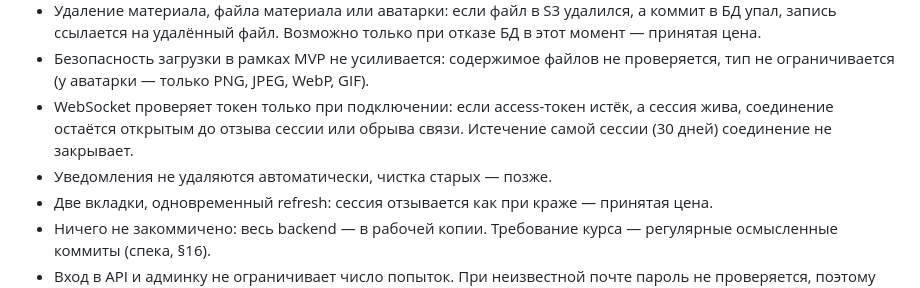
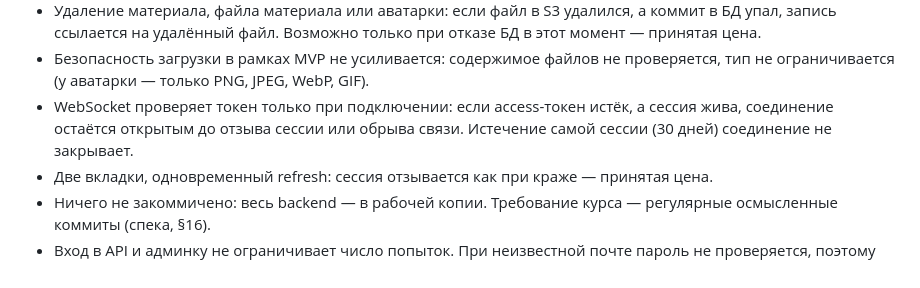
Before and after one commit to yurtsev/labka, a Markdown page: docs/plan.md, the part around the change. GitHub-like rendering.

Commit message:
docs: убрал из известных хвостов чистку старых уведомлений

```diff
--- a/docs/plan.md
+++ b/docs/plan.md
@@ -182,7 +182,6 @@
 - Удаление материала, файла материала или аватарки: если файл в S3 удалился, а коммит в БД упал, запись ссылается на удалённый файл. Возможно только при отказе БД в этот момент — принятая цена.
 - Безопасность загрузки в рамках MVP не усиливается: содержимое файлов не проверяется, тип не ограничивается (у аватарки — только PNG, JPEG, WebP, GIF).
 - WebSocket проверяет токен только при подключении: если access-токен истёк, а сессия жива, соединение остаётся открытым до отзыва сессии или обрыва связи. Истечение самой сессии (30 дней) соединение не закрывает.
-- Уведомления не удаляются автоматически, чистка старых — позже.
 - Две вкладки, одновременный refresh: сессия отзывается как при краже — принятая цена.
 - Ничего не закоммичено: весь backend — в рабочей копии. Требование курса — регулярные осмысленные коммиты (спека, §16).
 - Вход в API и админку не ограничивает число попыток. При неизвестной почте пароль не проверяется, поэтому ответ быстрее — по времени можно понять, есть ли почта. Решение отложено.
```
